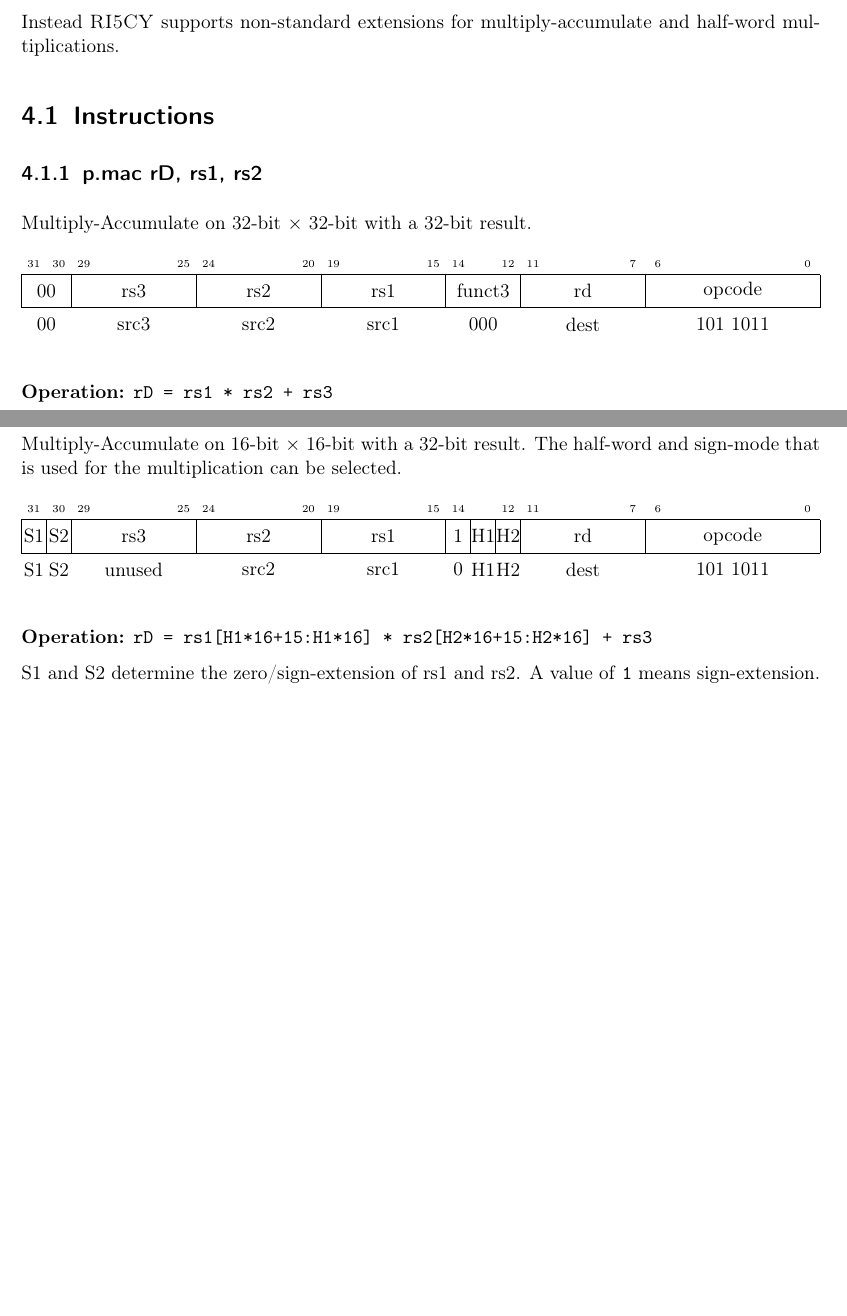
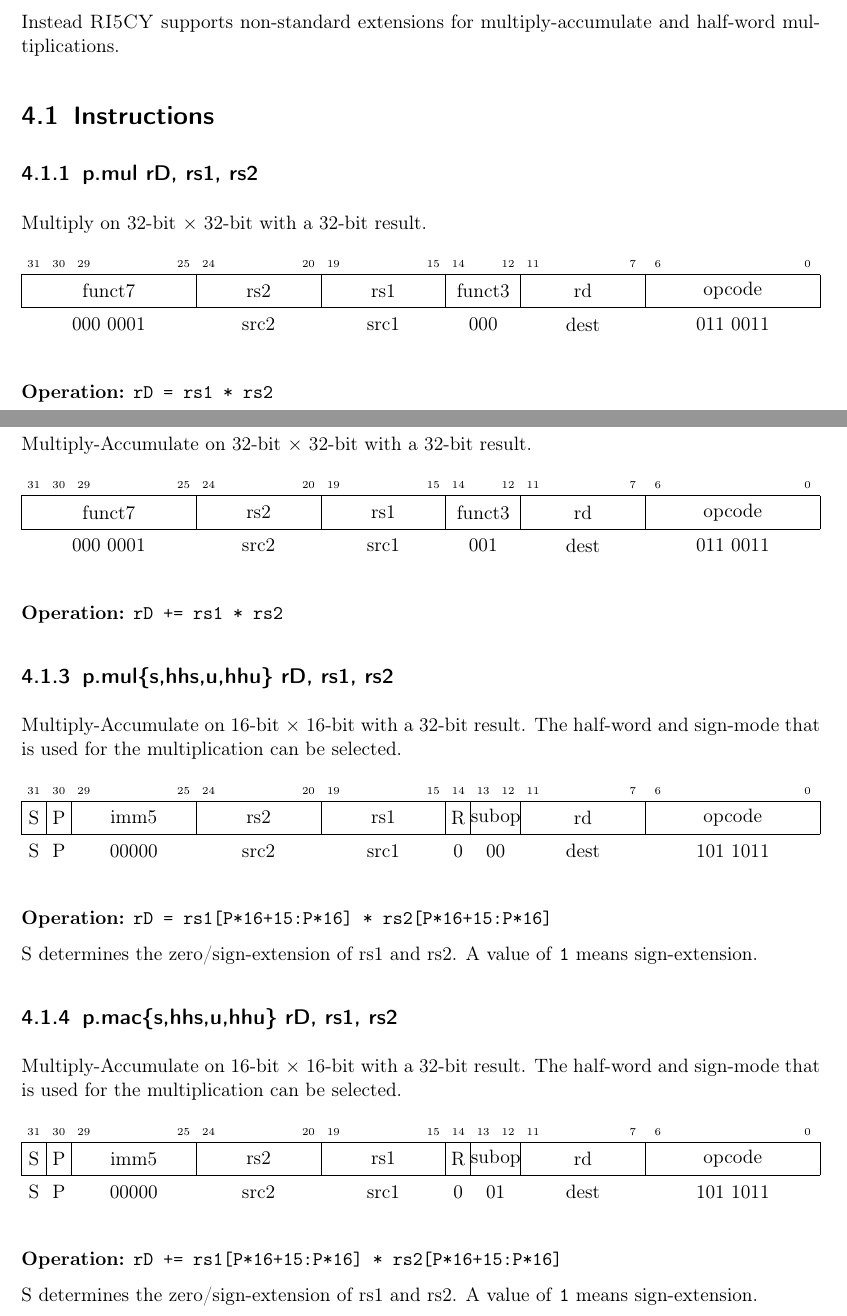
Before and after one commit to lowRISC/ibex, a LaTeX thesis (docs/datasheet/datasheet.tex, which reads docs/datasheet/content/mac.tex): two parts of pages 15 and 16 of 36, joined at a grey line, cut so that both start at the same text, the shorter picture padded with empty space. Compiled offline with pdfLaTeX.

Commit message:
Update documentation and instruction tracer for new encoding

```diff
--- a/docs/datasheet/content/mac.tex
+++ b/docs/datasheet/content/mac.tex
@@ -27,63 +27,115 @@
 
 \section{Instructions}
 
+\subsection{p.mul rD, rs1, rs2}
+Multiply on 32-bit $\times$ 32-bit with a 32-bit result.
+
+\begin{center}
+  \begin{bytefield}[endianness=big,bitwidth=1.3em]{32}
+    \bitheader{31,30,29,25,24,20,19,15,14,12,11,7,6,0} \\
+    \bitbox{7}{ funct7                            }
+    \bitbox{5}{ rs2                               }
+    \bitbox{5}{ rs1                               }
+    \bitbox{3}{ funct3                            }
+    \bitbox{5}{ rd                                }
+    \bitbox{7}{ opcode                            } \\
+
+    \bitbox[]{7}{ 000 0001 }
+    \bitbox[]{5}{ src2 }
+    \bitbox[]{5}{ src1 }
+    \bitbox[]{3}{ 000 }
+    \bitbox[]{5}{ dest }
+    \bitbox[]{7}{ 011 0011 }
+  \end{bytefield}
+\end{center}
+\textbf{Operation:} \texttt{rD = rs1 * rs2}
+
 \subsection{p.mac rD, rs1, rs2}
 Multiply-Accumulate on 32-bit $\times$ 32-bit with a 32-bit result.
 
 \begin{center}
   \begin{bytefield}[endianness=big,bitwidth=1.3em]{32}
     \bitheader{31,30,29,25,24,20,19,15,14,12,11,7,6,0} \\
-    \bitbox{2}{ 00                                }
-    \bitbox{5}{ rs3                               }
+    \bitbox{7}{ funct7                            }
     \bitbox{5}{ rs2                               }
     \bitbox{5}{ rs1                               }
     \bitbox{3}{ funct3                            }
     \bitbox{5}{ rd                                }
     \bitbox{7}{ opcode                            } \\
 
-    \bitbox[]{2}{ 00     }
-    \bitbox[]{5}{ src3 }
+    \bitbox[]{7}{ 000 0001 }
     \bitbox[]{5}{ src2 }
     \bitbox[]{5}{ src1 }
-    \bitbox[]{3}{ 000 }
+    \bitbox[]{3}{ 001 }
     \bitbox[]{5}{ dest }
-    \bitbox[]{7}{ 101 1011 }
+    \bitbox[]{7}{ 011 0011 }
   \end{bytefield}
 \end{center}
-\textbf{Operation:} \texttt{rD = rs1 * rs2 + rs3}
+\textbf{Operation:} \texttt{rD += rs1 * rs2}
 
 
-\subsection{p.mac\{.zl,.sl,.zh,.sh\}\{.zl,.sl,.zh,.sh\} rD, rs1, rs2}
+\subsection{p.mul\{s,hhs,u,hhu\} rD, rs1, rs2}
 Multiply-Accumulate on 16-bit $\times$ 16-bit with a 32-bit result. The
 half-word and sign-mode that is used for the multiplication can be selected.
 
 \begin{center}
   \begin{bytefield}[endianness=big,bitwidth=1.3em]{32}
-    \bitheader{31,30,29,25,24,20,19,15,14,12,11,7,6,0} \\
-    \bitbox{1}{ S1                                }
-    \bitbox{1}{ S2                                }
-    \bitbox{5}{ rs3                               }
+    \bitheader{31,30,29,25,24,20,19,15,14,13,12,11,7,6,0} \\
+    \bitbox{1}{ S                                 }
+    \bitbox{1}{ P                                 }
+    \bitbox{5}{ imm5                              }
     \bitbox{5}{ rs2                               }
     \bitbox{5}{ rs1                               }
-    \bitbox{1}{ 1                                 }
-    \bitbox{1}{ H1                                }
-    \bitbox{1}{ H2                                }
+    \bitbox{1}{ R                                 }
+    \bitbox{2}{ subop                             }
     \bitbox{5}{ rd                                }
     \bitbox{7}{ opcode                            } \\
 
-    \bitbox[]{1}{ S1     }
-    \bitbox[]{1}{ S2     }
-    \bitbox[]{5}{ unused }
+    \bitbox[]{1}{ S     }
+    \bitbox[]{1}{ P     }
+    \bitbox[]{5}{ 00000 }
     \bitbox[]{5}{ src2 }
     \bitbox[]{5}{ src1 }
     \bitbox[]{1}{ 0 }
-    \bitbox[]{1}{ H1 }
-    \bitbox[]{1}{ H2 }
+    \bitbox[]{2}{ 00 }
     \bitbox[]{5}{ dest }
     \bitbox[]{7}{ 101 1011 }
   \end{bytefield}
 \end{center}
-\textbf{Operation:} \texttt{rD = rs1[H1*16+15:H1*16] * rs2[H2*16+15:H2*16] + rs3}
+\textbf{Operation:} \texttt{rD = rs1[P*16+15:P*16] * rs2[P*16+15:P*16]}
 
-S1 and S2 determine the zero/sign-extension of rs1 and rs2. A value of
-\texttt{1} means sign-extension.
+S determines the zero/sign-extension of rs1 and rs2. A value of \texttt{1} means
+sign-extension.
+
+\subsection{p.mac\{s,hhs,u,hhu\} rD, rs1, rs2}
+Multiply-Accumulate on 16-bit $\times$ 16-bit with a 32-bit result. The
+half-word and sign-mode that is used for the multiplication can be selected.
+
+\begin{center}
+  \begin{bytefield}[endianness=big,bitwidth=1.3em]{32}
+    \bitheader{31,30,29,25,24,20,19,15,14,13,12,11,7,6,0} \\
+    \bitbox{1}{ S                                 }
+    \bitbox{1}{ P                                 }
+    \bitbox{5}{ imm5                              }
+    \bitbox{5}{ rs2                               }
+    \bitbox{5}{ rs1                               }
+    \bitbox{1}{ R                                 }
+    \bitbox{2}{ subop                             }
+    \bitbox{5}{ rd                                }
+    \bitbox{7}{ opcode                            } \\
+
+    \bitbox[]{1}{ S     }
+    \bitbox[]{1}{ P     }
+    \bitbox[]{5}{ 00000 }
+    \bitbox[]{5}{ src2 }
+    \bitbox[]{5}{ src1 }
+    \bitbox[]{1}{ 0 }
+    \bitbox[]{2}{ 01 }
+    \bitbox[]{5}{ dest }
+    \bitbox[]{7}{ 101 1011 }
+  \end{bytefield}
+\end{center}
+\textbf{Operation:} \texttt{rD += rs1[P*16+15:P*16] * rs2[P*16+15:P*16]}
+
+S determines the zero/sign-extension of rs1 and rs2. A value of \texttt{1} means
+sign-extension.
```
Also changed, not shown: 3 other files.
